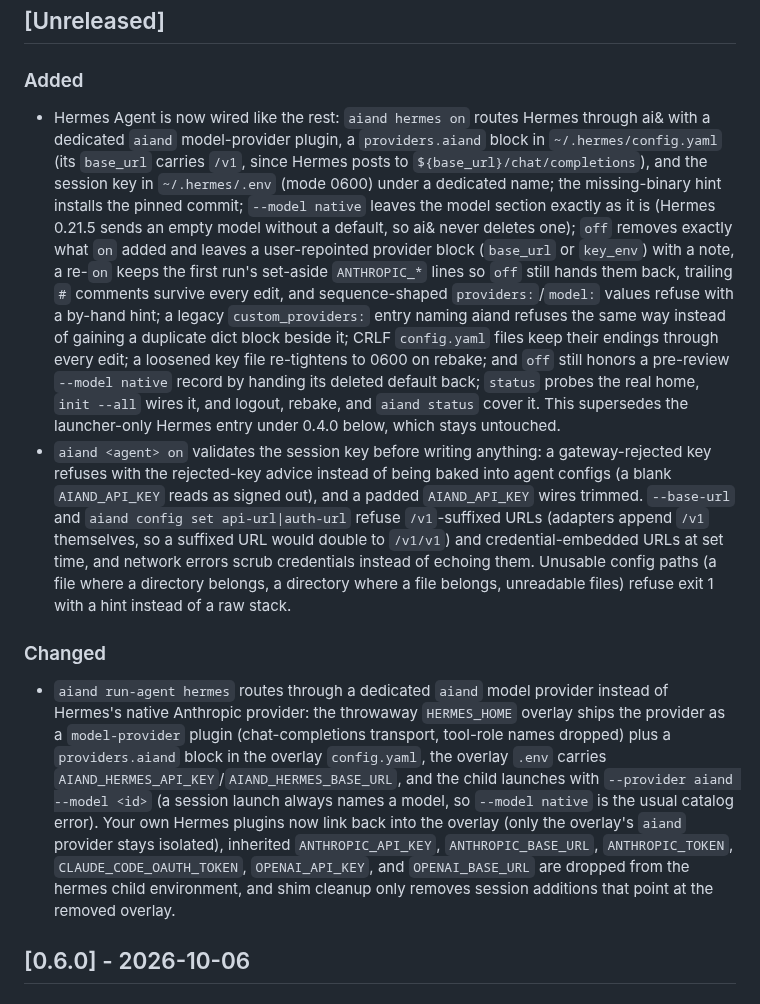
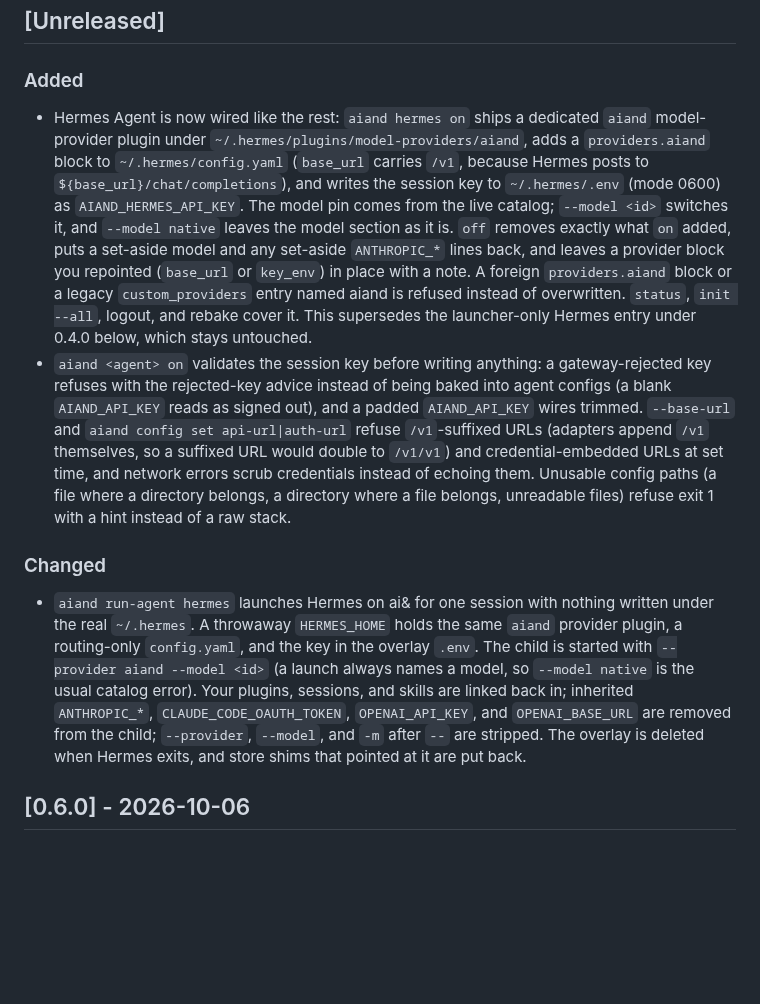
Before and after one commit to aiandlabs/aiand-cli, a Markdown page: CHANGELOG.md, the part around the change. Drawn GitHub-style; blank space fills up the shorter version.

Commit message:
docs(changelog): describe Hermes wiring in user terms
Drop the review-reply phrasing ("pre-review") and the edge-case dump
from the Unreleased Hermes entries so they match the other adapter notes.

```diff
--- a/CHANGELOG.md
+++ b/CHANGELOG.md
@@ -9,27 +9,21 @@ breaking changes while the command surface settles.
 
 ### Added
 
-- Hermes Agent is now wired like the rest: `aiand hermes on` routes Hermes
-  through ai& with a dedicated `aiand` model-provider plugin, a
-  `providers.aiand` block in `~/.hermes/config.yaml` (its `base_url` carries
-  `/v1`, since Hermes posts to `${base_url}/chat/completions`), and the
-  session key in `~/.hermes/.env` (mode 0600) under a dedicated name; the
-  missing-binary hint installs the pinned commit; `--model native`
-  leaves the model section exactly as it is (Hermes 0.21.5 sends an empty
-  model without a default, so ai& never deletes one); `off` removes exactly
-  what `on` added and leaves a user-repointed provider block (`base_url` or
-  `key_env`) with a note, a re-`on` keeps the first run's set-aside
-  `ANTHROPIC_*` lines so `off` still hands them back,
-  trailing `#` comments survive every edit, and sequence-shaped
-  `providers:`/`model:` values refuse with a by-hand hint; a legacy
-  `custom_providers:` entry naming aiand refuses the same way instead of
-  gaining a duplicate dict block beside it; CRLF `config.yaml` files keep
-  their endings through every edit; a loosened key file re-tightens to 0600
-  on rebake; and `off` still honors a pre-review `--model native` record by
-  handing its deleted default back; `status` probes
-  the real home, `init --all` wires it, and logout, rebake, and `aiand
-  status` cover it. This supersedes the launcher-only Hermes entry under
-  0.4.0 below, which stays untouched.
+- Hermes Agent is now wired like the rest: `aiand hermes on` ships a
+  dedicated `aiand` model-provider plugin under
+  `~/.hermes/plugins/model-providers/aiand`, adds a `providers.aiand` block
+  to `~/.hermes/config.yaml` (`base_url` carries `/v1`, because Hermes posts
+  to `${base_url}/chat/completions`), and writes the session key to
+  `~/.hermes/.env` (mode 0600) as `AIAND_HERMES_API_KEY`. The model pin
+  comes from the live catalog; `--model <id>` switches it, and
+  `--model native` leaves the model section as it is. `off` removes exactly
+  what `on` added, puts a set-aside model and any set-aside `ANTHROPIC_*`
+  lines back, and leaves a provider block you repointed (`base_url` or
+  `key_env`) in place with a note. A foreign `providers.aiand` block or a
+  legacy `custom_providers` entry named aiand is refused instead of
+  overwritten. `status`, `init --all`, logout, and rebake cover it. This
+  supersedes the launcher-only Hermes entry under 0.4.0 below, which stays
+  untouched.
 - `aiand <agent> on` validates the session key before writing anything: a
   gateway-rejected key refuses with the rejected-key advice instead of being
   baked into agent configs (a blank `AIAND_API_KEY` reads as signed out),
@@ -42,19 +36,16 @@ breaking changes while the command surface settles.
 
 ### Changed
 
-- `aiand run-agent hermes` routes through a dedicated `aiand` model provider
-  instead of Hermes's native Anthropic provider: the throwaway `HERMES_HOME`
-  overlay ships the provider as a `model-provider` plugin (chat-completions
-  transport, tool-role names dropped) plus a `providers.aiand` block in the
-  overlay `config.yaml`, the overlay `.env` carries
-  `AIAND_HERMES_API_KEY`/`AIAND_HERMES_BASE_URL`, and the child launches with
-  `--provider aiand --model <id>` (a session launch always names a model, so
-  `--model native` is the usual catalog error). Your own Hermes plugins now link back into the overlay (only the
-  overlay's `aiand` provider stays isolated), inherited `ANTHROPIC_API_KEY`,
-  `ANTHROPIC_BASE_URL`, `ANTHROPIC_TOKEN`, `CLAUDE_CODE_OAUTH_TOKEN`,
-  `OPENAI_API_KEY`, and `OPENAI_BASE_URL` are dropped from the hermes
-  child environment, and shim cleanup only removes session additions that
-  point at the removed overlay.
+- `aiand run-agent hermes` launches Hermes on ai& for one session with
+  nothing written under the real `~/.hermes`. A throwaway `HERMES_HOME`
+  holds the same `aiand` provider plugin, a routing-only `config.yaml`, and
+  the key in the overlay `.env`. The child is started with
+  `--provider aiand --model <id>` (a launch always names a model, so
+  `--model native` is the usual catalog error). Your plugins, sessions, and
+  skills are linked back in; inherited `ANTHROPIC_*`, `CLAUDE_CODE_OAUTH_TOKEN`,
+  `OPENAI_API_KEY`, and `OPENAI_BASE_URL` are removed from the child;
+  `--provider`, `--model`, and `-m` after `--` are stripped. The overlay is
+  deleted when Hermes exits, and store shims that pointed at it are put back.
 
 ## [0.6.0] - 2026-10-06
 
```
